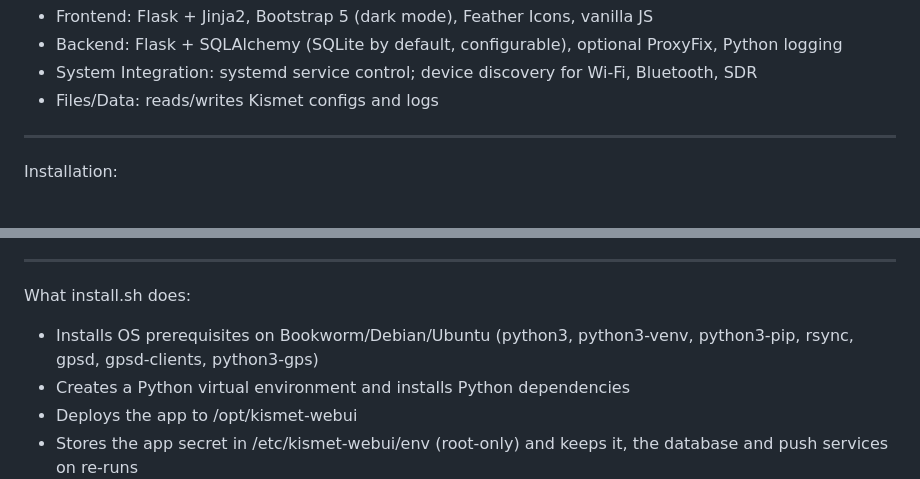
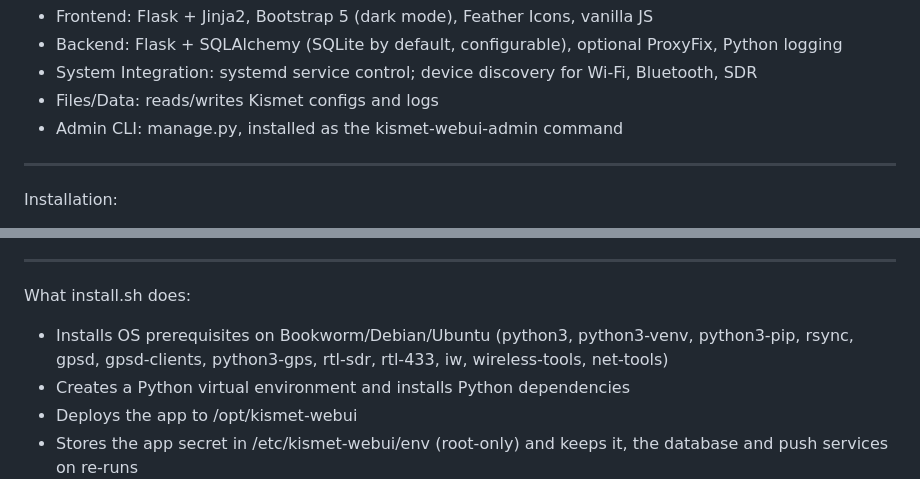
Before and after one commit to SuicidePanda1738/kismet-webui, a Markdown page: README.md, 2 parts joined by grey strips. Drawn GitHub-style.

```diff
--- a/README.md
+++ b/README.md
@@ -10,6 +10,7 @@ Architecture:
  - Backend: Flask + SQLAlchemy (SQLite by default, configurable), optional ProxyFix, Python logging
  - System Integration: systemd service control; device discovery for Wi-Fi, Bluetooth, SDR
  - Files/Data: reads/writes Kismet configs and logs
+ - Admin CLI: manage.py, installed as the kismet-webui-admin command
 -----------------------------------------------------------------------------
 Installation:
  - Clone the repo (install git first if needed)
@@ -20,7 +21,7 @@ Installation:
  - sudo ./install.sh
 -----------------------------------------------------------------------------
 What install.sh does:
- - Installs OS prerequisites on Bookworm/Debian/Ubuntu (python3, python3-venv, python3-pip, rsync, gpsd, gpsd-clients, python3-gps)
+ - Installs OS prerequisites on Bookworm/Debian/Ubuntu (python3, python3-venv, python3-pip, rsync, gpsd, gpsd-clients, python3-gps, rtl-sdr, rtl-433, iw, wireless-tools, net-tools)
  - Creates a Python virtual environment and installs Python dependencies
  - Deploys the app to /opt/kismet-webui
  - Stores the app secret in /etc/kismet-webui/env (root-only) and keeps it, the database and push services on re-runs
```
Also changed, not shown: other parts of README.md (+26 -2 lines).
